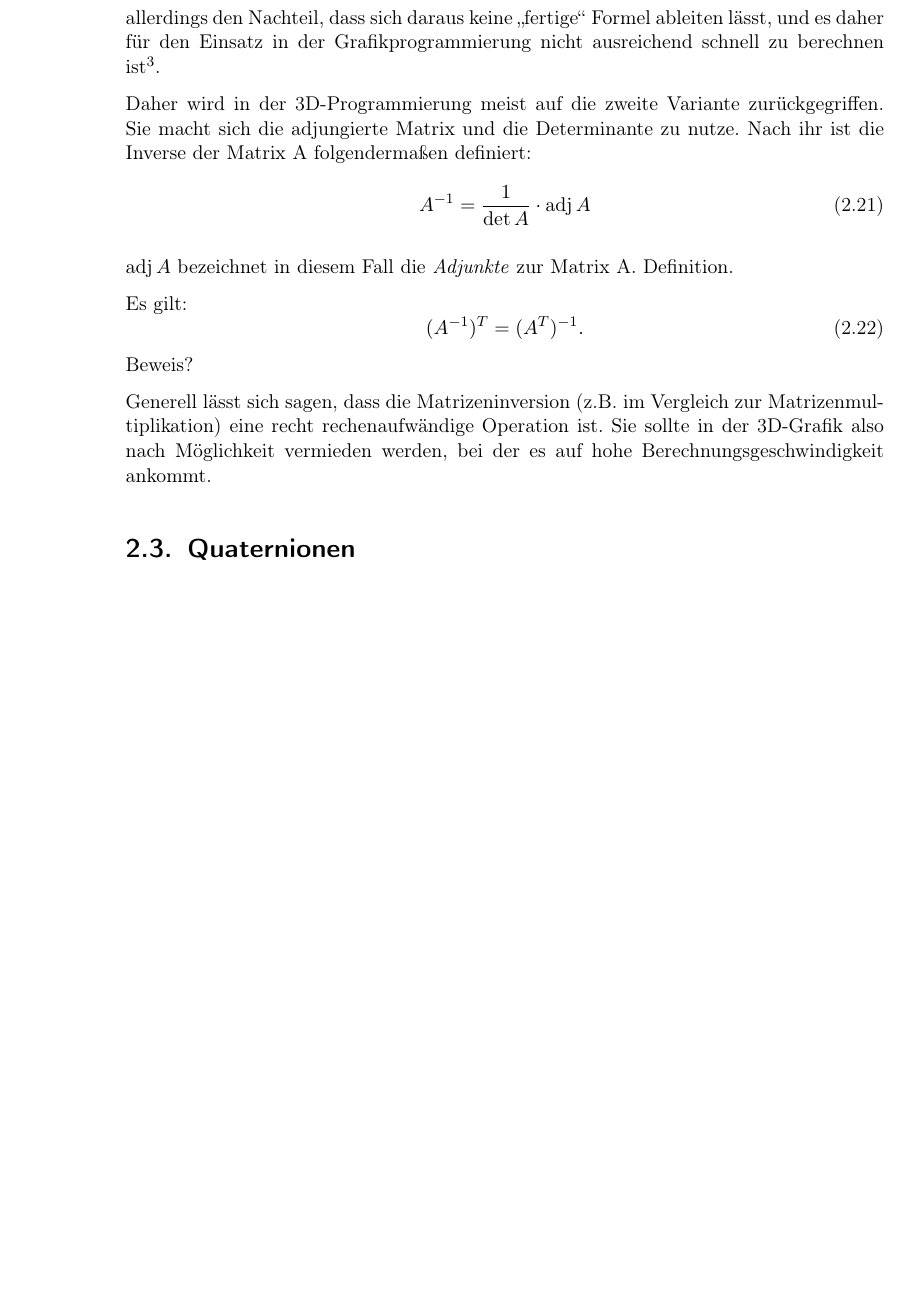
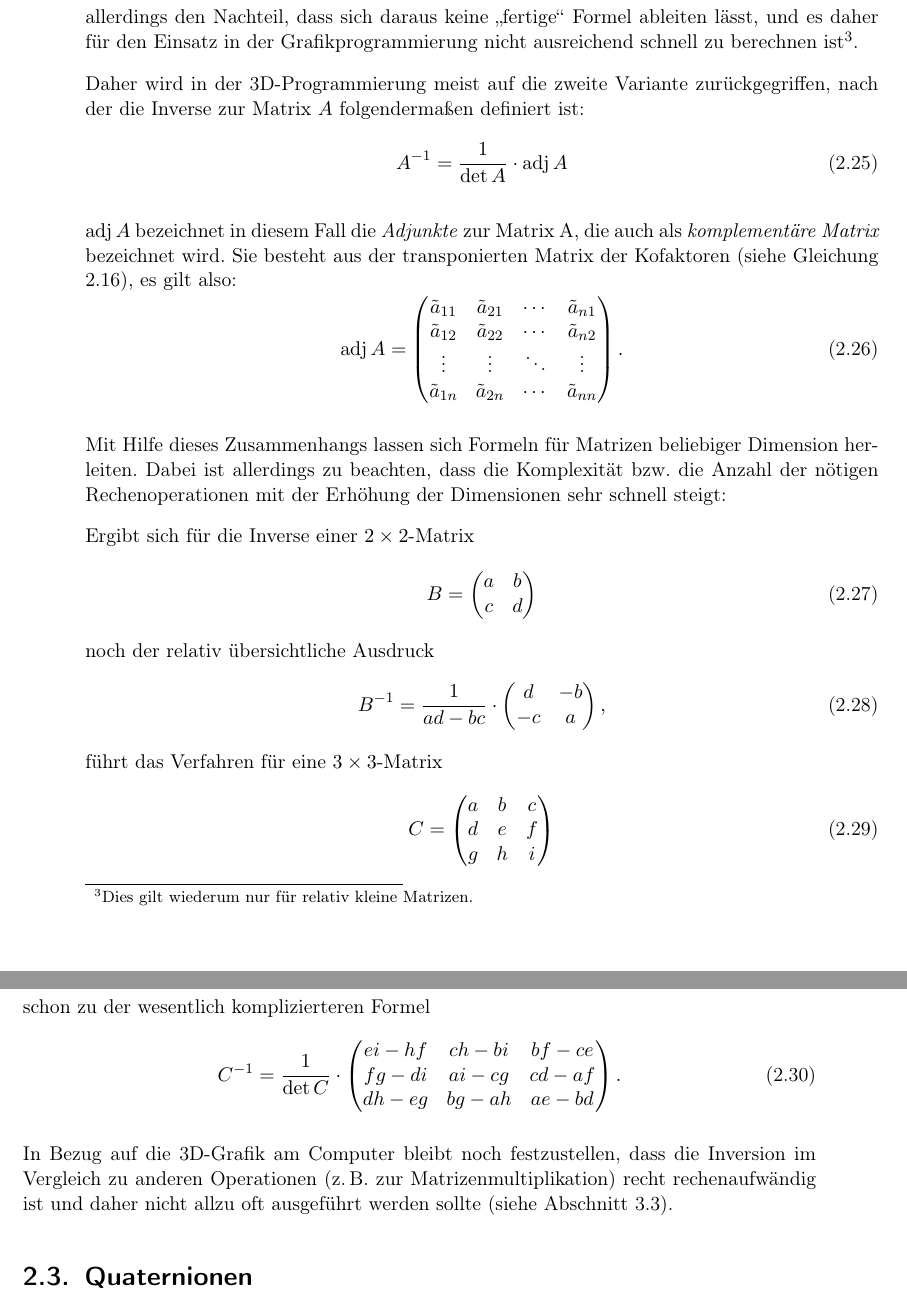
Before and after one commit to dnadlinger/3d-mathematics, a LaTeX book (3d-mathematics.tex, which reads chapters/mathgrundlagen.tex, header.tex): part of page 16 of 25 before the commit and two parts of pages 16 and 17 of 27 after it, the two joined at a grey line, cut so that both start at the same text, the shorter picture padded with empty space. Compiled offline with pdfLaTeX.

Commit message:
Finished chapter on matrix inversion; tweaked layout.

```diff
--- a/chapters/mathgrundlagen.tex
+++ b/chapters/mathgrundlagen.tex
@@ -297,22 +319,59 @@ Danach wendet man den Gauß-Jordan-Algorithmus auf die Blockmatrix an, was in di
 Auf der linken Seite steht nun die Einheitsmatrix, auf der rechten Seite kann die inverse Matrix $A^{-1}$ direkt abgelesen werden.
 % Beispiel von http://de.wikipedia.org/wiki/Regul%C3%A4re_Matrix, korrekt?
 
-Mit diesem Verfahren ist die inverse Matrix recht einfach händisch zu berechnen. Es hat allerdings den Nachteil, dass sich daraus keine \enquote{fertige} Formel ableiten lässt, und es daher für den Einsatz in der Grafikprogrammierung nicht ausreichend schnell zu berechnen ist\footnote{Dies gilt nur für kleinere Matrizen, wie sie in der 3D-Grafik verwendet werden, bei höherdimensionalen Matrizen kann ein iterativer Ansatz wie dieser effizienter sein.}.
+Mit diesem Verfahren ist die inverse Matrix recht einfach händisch zu berechnen. Es hat allerdings den Nachteil, dass sich daraus keine \enquote{fertige} Formel ableiten lässt, und es daher für den Einsatz in der Grafikprogrammierung nicht ausreichend schnell zu berechnen ist\footnote{Dies gilt wiederum nur für relativ kleine Matrizen.}.
 
-Daher wird in der 3D-Programmierung meist auf die zweite Variante zurückgegriffen. Sie macht sich die adjungierte Matrix und die Determinante zu nutze. Nach ihr ist die Inverse der Matrix A folgendermaßen definiert:
+Daher wird in der 3D-Programmierung meist auf die zweite Variante zurückgegriffen, nach der die Inverse zur Matrix $A$ folgendermaßen definiert ist:
 \begin{equation}
- A^{-1} = \frac{1}{\det A} \cdot \operatorname{adj} A
+ A^{-1} = \frac{1}{\det A} \cdot \adj A
 \end{equation}
 
-$\operatorname{adj} A$ bezeichnet in diesem Fall die \emph{Adjunkte} zur Matrix A. Definition.
+$\adj A$ bezeichnet in diesem Fall die \emph{Adjunkte} zur Matrix A, die auch als \emph{komplementäre Matrix} bezeichnet wird. Sie besteht aus der transponierten Matrix der Kofaktoren (siehe Gleichung \ref{cofactor}), es gilt also:
+\begin{equation}
+ \adj A = \begin{pmatrix}
+   \tilde a_{11} & \tilde a_{21} & \cdots & \tilde a_{n1}\\
+   \tilde a_{12} & \tilde a_{22} & \cdots & \tilde a_{n2}\\
+   \vdots & \vdots & \ddots & \vdots\\
+   \tilde a_{1n} & \tilde a_{2n} & \cdots & \tilde a_{nn}
+ \end{pmatrix}.
+\end{equation}
 
-Es gilt:
+Mit Hilfe dieses Zusammenhangs lassen sich Formeln für Matrizen beliebiger Dimension herleiten. Dabei ist allerdings zu beachten, dass die Komplexität bzw. die Anzahl der nötigen Rechenoperationen mit der Erhöhung der Dimensionen sehr schnell steigt:
+
+Ergibt sich für die Inverse einer $2 \times 2$-Matrix
 \begin{equation}
- (A^{-1})^T = (A^T)^{-1}.
+ B = \begin{pmatrix}
+  a & b \\
+  c & d
+ \end{pmatrix}
 \end{equation}
-Beweis?
+noch der relativ übersichtliche Ausdruck
+\begin{equation}
+ B^{-1} = \frac{1}{ad-bc} \cdot
+ \begin{pmatrix}
+  d & -b \\
+  -c & a
+ \end{pmatrix},
+\end{equation}
+führt das Verfahren für eine $3 \times 3$-Matrix
+\begin{equation}
+ C = \begin{pmatrix}
+  a & b & c \\
+  d & e & f \\
+  g & h & i
+ \end{pmatrix}
+\end{equation}
+schon zu der wesentlich komplizierteren Formel
+\begin{equation}
+ C^{-1} = \frac{1}{\det C} \cdot
+ \begin{pmatrix}
+  ei - hf & ch - bi & bf - ce \\
+  fg - di & ai - cg & cd - af \\
+  dh - eg & bg - ah & ae - bd
+ \end{pmatrix}.
+\end{equation}
 
-Generell lässt sich sagen, dass die Matrizeninversion (z.B. im Vergleich zur Matrizenmultiplikation) eine recht rechenaufwändige Operation ist. Sie sollte in der 3D-Grafik also nach Möglichkeit vermieden werden, bei der es auf hohe Berechnungsgeschwindigkeit ankommt.
+In Bezug auf die 3D-Grafik am Computer bleibt noch festzustellen, dass die Inversion im Vergleich zu anderen Operationen (\zb zur Matrizenmultiplikation) recht rechenaufwändig ist und daher nicht allzu oft ausgeführt werden sollte (siehe Abschnitt \ref{performance}).
 
 \section{Quaternionen}
 Erklärung zu Quaternionen. Nicht ganz alltägliches Konzept.
--- a/header.tex
+++ b/header.tex
@@ -4,7 +4,9 @@
 \documentclass[
 %draft,								% überlangen Zeilen in Ausgabe gekennzeichnet
 appendixprefix,				% Anhang wird "Anhang" vor die Überschrift gesetzt
-parskip=half
+parskip=half,
+DIV=12,
+BCOR=5mm
 %a5paper,							% alle weiteren Papierformat einstellbar
 %landscape,						% Querformat
 %12pt,								% Schriftgröße (12pt, 11pt (Standard))
@@ -58,3 +60,5 @@ parskip=half
 %\usepackage{natbib}
 
 \newcommand{\path}[1]{\texttt{#1}}
+\newcommand{\adj}[1]{\operatorname{adj}#1}
+\newcommand{\zb}{z.\thinspace B.\ }
```
Also changed, not shown: chapters/grafikgrundlagen.tex (+7 -2 lines), chapters/mathgrundlagen.tex (28 more changed lines).
